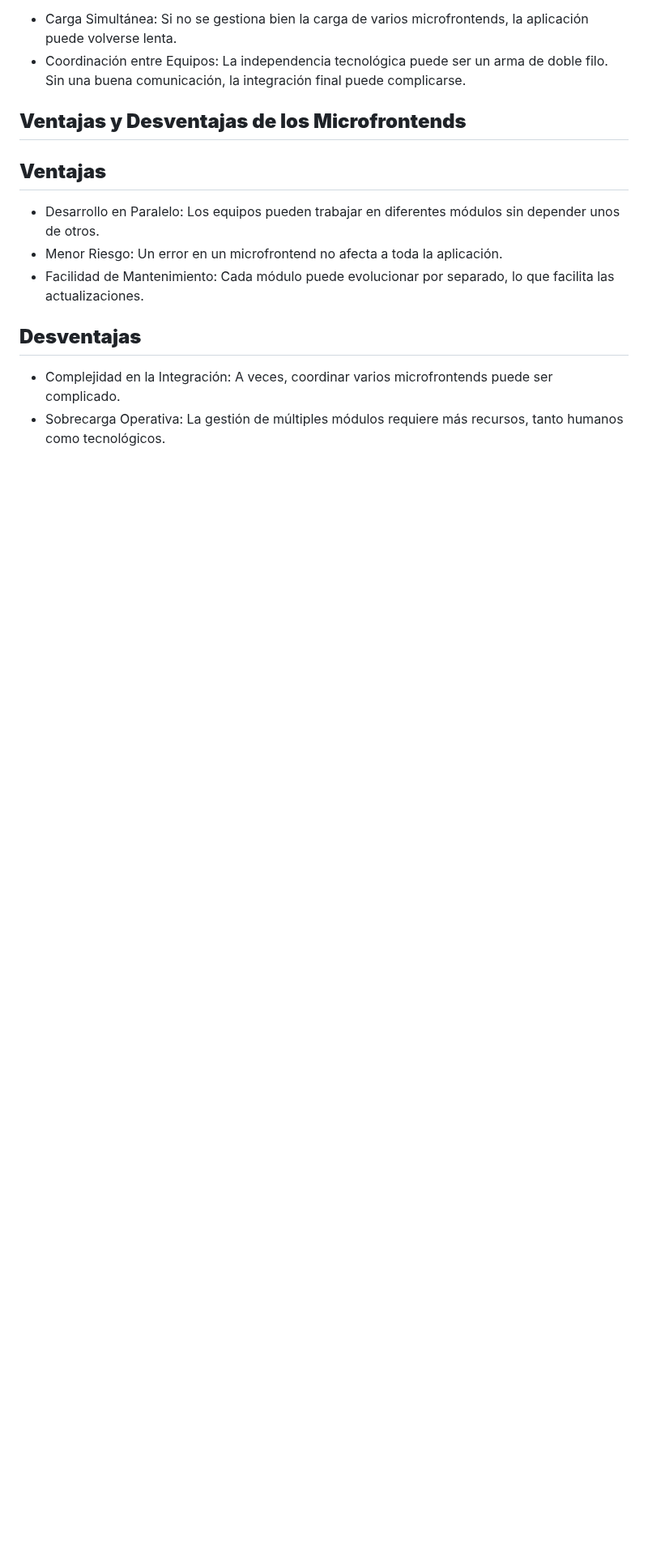
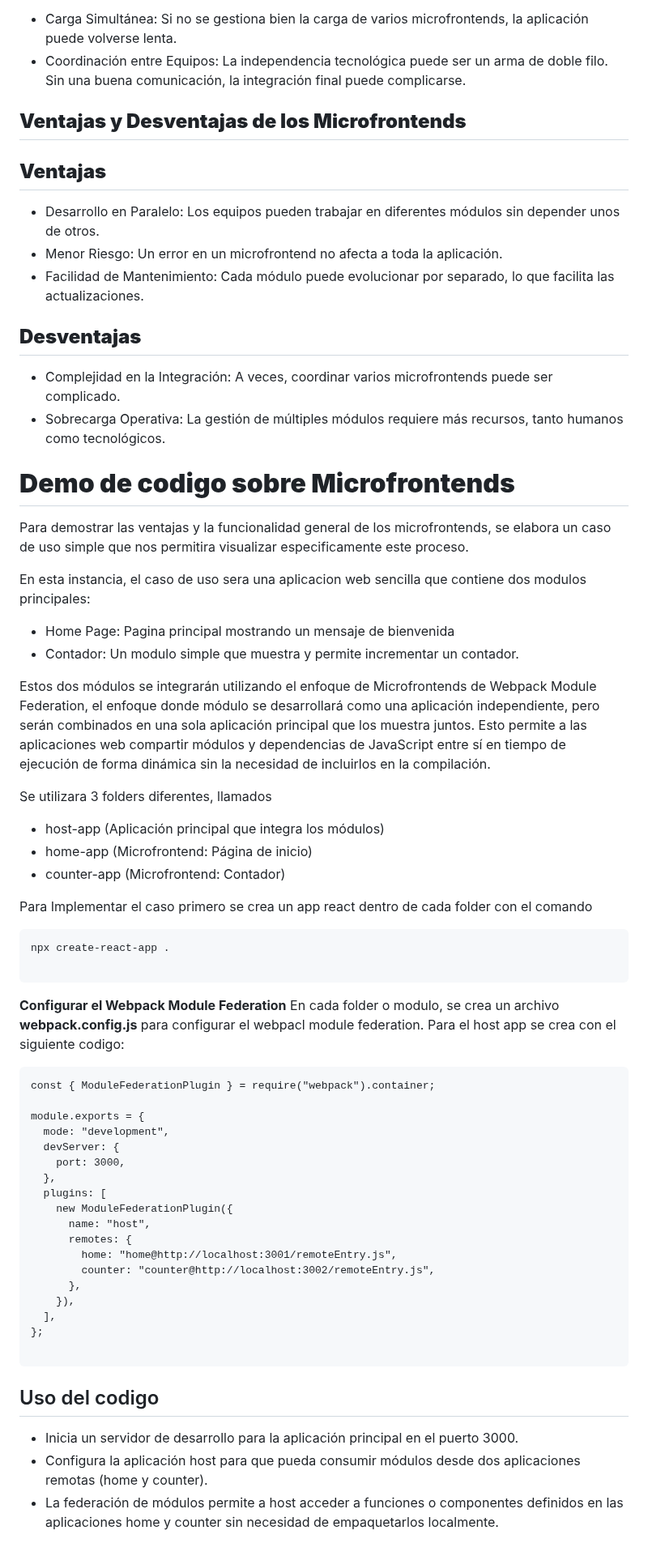
Before and after one commit to ulima-arqui242/arqui242-grupo6, a Markdown page: 0/0.5/0.5.md, the part around one of its changes. Shown at 81% size. GitHub-like rendering; blank space fills up the shorter version.

````diff
--- a/0/0.5/0.5.md
+++ b/0/0.5/0.5.md
@@ -66,3 +107,54 @@ Para integrar los diferentes módulos dentro de una sola aplicación se utilizan
 
  - Complejidad en la Integración: A veces, coordinar varios microfrontends puede ser complicado.
  - Sobrecarga Operativa: La gestión de múltiples módulos requiere más recursos, tanto humanos como tecnológicos.
+
+# **Demo de codigo sobre Microfrontends**
+
+Para demostrar las ventajas y la funcionalidad general de los microfrontends, se elabora un caso de uso simple que nos permitira visualizar especificamente este proceso.
+
+En esta instancia, el caso de uso sera una aplicacion web sencilla que contiene dos modulos principales:
+- Home Page: Pagina principal mostrando un mensaje de bienvenida
+- Contador: Un modulo simple que muestra y permite incrementar un contador.
+
+Estos dos módulos se integrarán utilizando el enfoque de Microfrontends de Webpack Module Federation, el enfoque donde módulo se desarrollará como una aplicación independiente, pero serán combinados en una sola aplicación principal que los muestra juntos. Esto permite a las aplicaciones web compartir módulos y dependencias de JavaScript entre sí en tiempo de ejecución de forma dinámica sin la necesidad de incluirlos en la compilación.
+
+Se utilizara 3 folders diferentes, llamados
+
+- host-app (Aplicación principal que integra los módulos)
+- home-app (Microfrontend: Página de inicio)
+- counter-app (Microfrontend: Contador)
+
+Para Implementar el caso primero se crea un app react dentro de cada folder con el comando
+```
+npx create-react-app .
+
+```
+**Configurar el Webpack Module Federation**
+En cada folder o modulo, se crea un archivo **webpack.config.js** para configurar el webpacl module federation.
+Para el host app se crea con el siguiente codigo:
+
+```
+const { ModuleFederationPlugin } = require("webpack").container;
+
+module.exports = {
+  mode: "development",
+  devServer: {
+    port: 3000,
+  },
+  plugins: [
+    new ModuleFederationPlugin({
+      name: "host",
+      remotes: {
+        home: "home@http://localhost:3001/remoteEntry.js",
+        counter: "counter@http://localhost:3002/remoteEntry.js",
+      },
+    }),
+  ],
+};
+
+```
+
+## Uso del codigo
+- Inicia un servidor de desarrollo para la aplicación principal en el puerto 3000.
+- Configura la aplicación host para que pueda consumir módulos desde dos aplicaciones remotas (home y counter).
+- La federación de módulos permite a host acceder a funciones o componentes definidos en las aplicaciones home y counter sin necesidad de empaquetarlos localmente.
````
Also changed, not shown: other parts of 0/0.5/0.5.md (+43 -2 lines).
